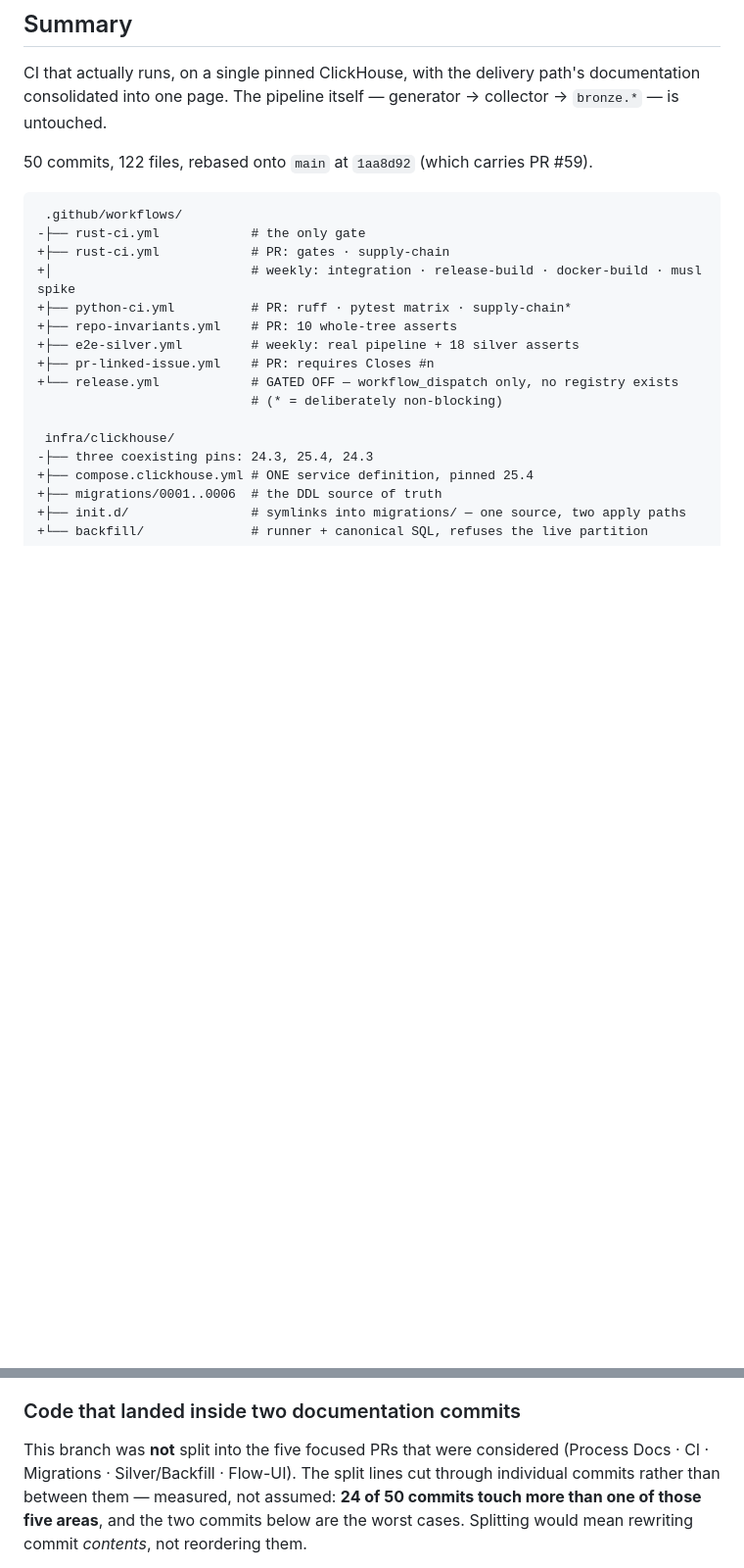
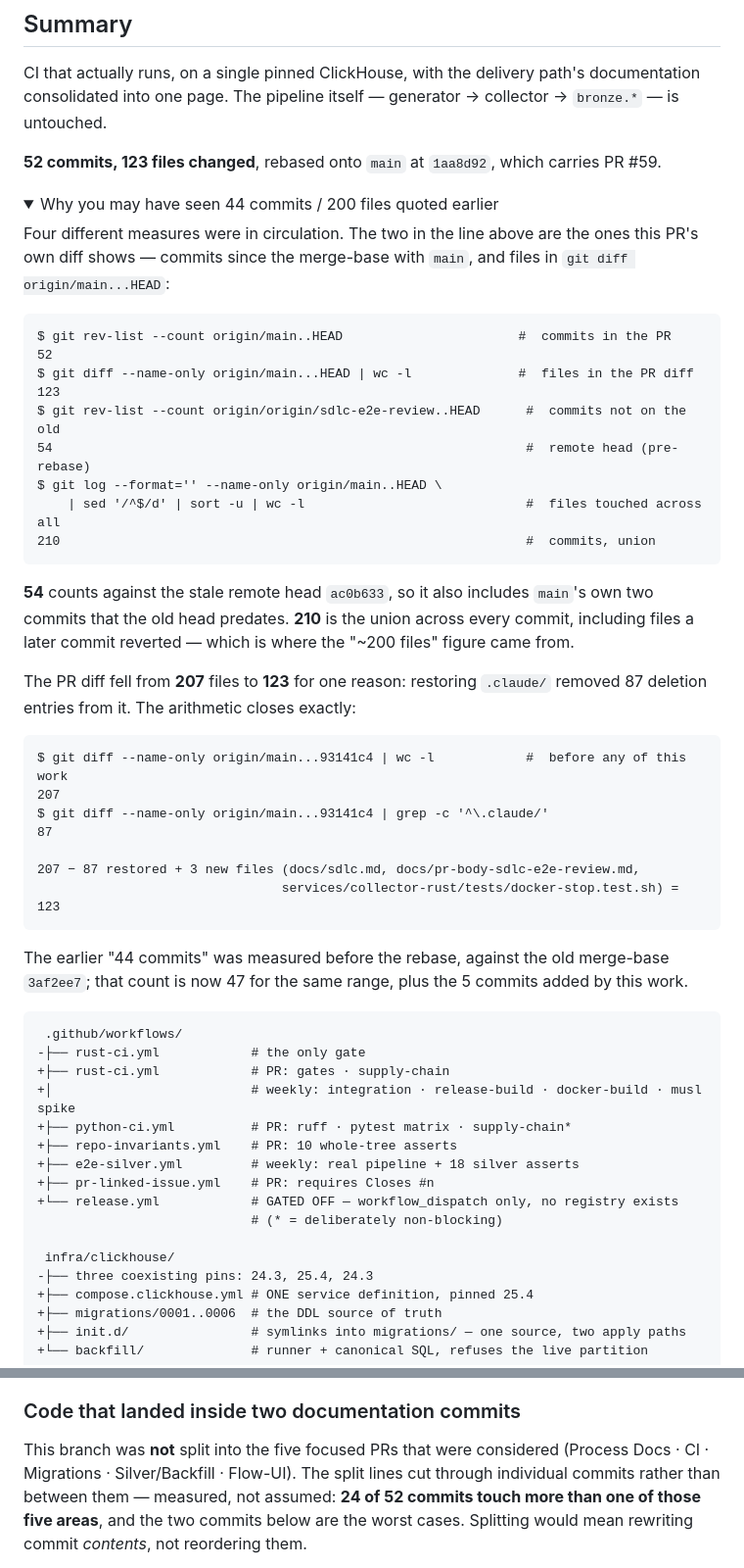
Before and after one commit to luanmorenommaciel/sentinel, a Markdown page: docs/pr-body-sdlc-e2e-review.md, 2 parts joined by grey strips. Shown at 98% size. Drawn GitHub-style; folded sections open; blank space fills up the shorter version.

Commit message:
docs(pr): reconcile the commit and file counts in the PR body
Four different figures were in circulation and a reviewer would check them.
The summary line now uses the two a reviewer actually sees in the PR — commits
since the merge-base with `main`, and files in `git diff origin/main...HEAD` —
and a collapsed section reconciles the rest with the commands that produced
them.

  51 → 52  commits since origin/main (this commit included)
 122 → 123  files in the diff
  24 of 50 → 24 of 52  in the split evaluation; the numerator is unchanged,
                       recomputed over the current commit set

Where the other numbers came from:

- **54**, not 52, counts against the stale remote head `ac0b633`, which
  predates `main`'s own last two commits, so it includes those as well.
- **210** is the union of files touched across every commit, including files a
  later commit reverted. That is where "~200 files" came from.
- **44 commits** was measured before the rebase against the old merge-base
  `3af2ee7`; the same range is 47 today.

The PR diff fell from 207 files to 123 for one reason, and the arithmetic
closes exactly: restoring `.claude/` removed 87 deletion entries, and three
files were added (docs/sdlc.md, docs/pr-body-sdlc-e2e-review.md,
services/collector-rust/tests/docker-stop.test.sh). 207 − 87 + 3 = 123.

No gate re-run for this commit: it edits one Markdown file. GitHub Actions
remains billing-locked, so nothing here has been checked in CI.

Co-Authored-By: Claude Opus 5 <noreply@anthropic.com>

````diff
--- a/docs/pr-body-sdlc-e2e-review.md
+++ b/docs/pr-body-sdlc-e2e-review.md
@@ -4,7 +4,49 @@ CI that actually runs, on a single pinned ClickHouse, with the delivery path's
 documentation consolidated into one page. The pipeline itself — generator → collector →
 `bronze.*` — is untouched.
 
-50 commits, 122 files, rebased onto `main` at `1aa8d92` (which carries PR #59).
+**52 commits, 123 files changed**, rebased onto `main` at `1aa8d92`,
+which carries PR #59.
+
+<details>
+<summary>Why you may have seen 44 commits / 200 files quoted earlier</summary>
+
+Four different measures were in circulation. The two in the line above are the ones this
+PR's own diff shows — commits since the merge-base with `main`, and files in
+`git diff origin/main...HEAD`:
+
+```
+$ git rev-list --count origin/main..HEAD                       #  commits in the PR
+52
+$ git diff --name-only origin/main...HEAD | wc -l              #  files in the PR diff
+123
+$ git rev-list --count origin/origin/sdlc-e2e-review..HEAD      #  commits not on the old
+54                                                              #  remote head (pre-rebase)
+$ git log --format='' --name-only origin/main..HEAD \
+    | sed '/^$/d' | sort -u | wc -l                             #  files touched across all
+210                                                             #  commits, union
+```
+
+**54** counts against the stale remote head `ac0b633`, so it also includes `main`'s own two
+commits that the old head predates. **210** is the union across every commit, including files
+a later commit reverted — which is where the "~200 files" figure came from.
+
+The PR diff fell from **207** files to **123** for one reason: restoring `.claude/` removed 87
+deletion entries from it. The arithmetic closes exactly:
+
+```
+$ git diff --name-only origin/main...93141c4 | wc -l            #  before any of this work
+207
+$ git diff --name-only origin/main...93141c4 | grep -c '^\.claude/'
+87
+
+207 − 87 restored + 3 new files (docs/sdlc.md, docs/pr-body-sdlc-e2e-review.md,
+                                services/collector-rust/tests/docker-stop.test.sh) = 123
+```
+
+The earlier "44 commits" was measured before the rebase, against the old merge-base
+`3af2ee7`; that count is now 47 for the same range, plus the 5 commits added by this work.
+
+</details>
 
 ```diff
  .github/workflows/
@@ -38,7 +80,7 @@ trade-off in writing.
 
 This branch was **not** split into the five focused PRs that were considered (Process
 Docs · CI · Migrations · Silver/Backfill · Flow-UI). The split lines cut through
-individual commits rather than between them — measured, not assumed: **24 of 50 commits
+individual commits rather than between them — measured, not assumed: **24 of 52 commits
 touch more than one of those five areas**, and the two commits below are the worst cases.
 Splitting would mean rewriting commit *contents*, not reordering them.
 
````
